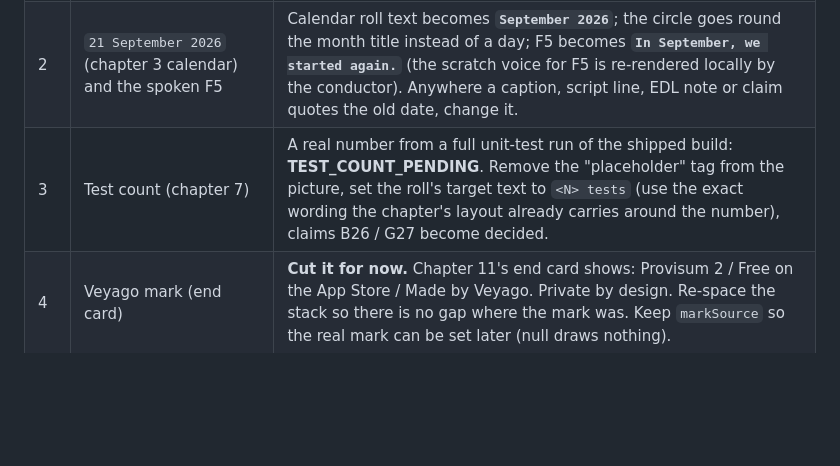
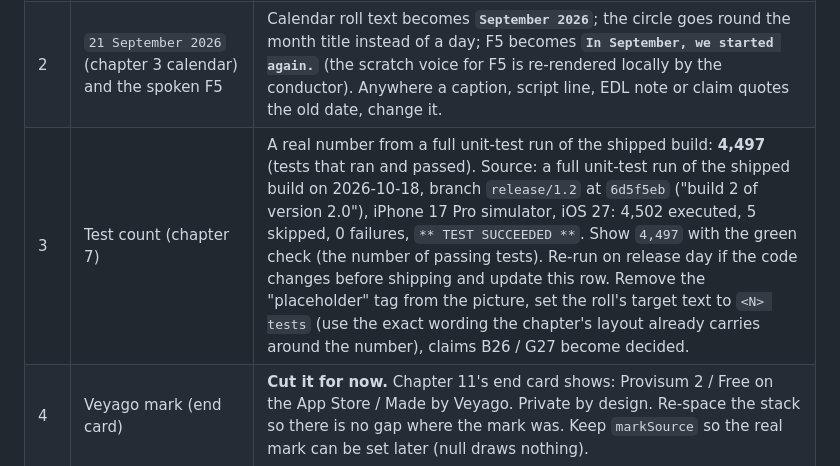
Before and after one commit to cxspectre/movies-veyago, a Markdown page: docs/v4/OWNER-DECISIONS.md, the part around the change. Drawn GitHub-style; blank space fills up the shorter version.

Commit message:
docs: the real test count (4,497 passing) for chapter 7
Co-Authored-By: Claude Sonnet 5.5 <noreply@anthropic.com>

```diff
--- a/docs/v4/OWNER-DECISIONS.md
+++ b/docs/v4/OWNER-DECISIONS.md
@@ -6,7 +6,7 @@ The owner answered the open questions of `docs/v4/QA1.md` section 3 by adopting
 |---|---|---|
 | 1 | `0 servers` roll (chapter 10; also in the hook, the 3:00 cut and Short-paperToGlass) | Replace the words with **`0 accounts`** (digit unchanged). The roll order stays: 6 kinds of people / 5 countries / 5 languages / 0 accounts. |
 | 2 | `21 September 2026` (chapter 3 calendar) and the spoken F5 | Calendar roll text becomes **`September 2026`**; the circle goes round the month title instead of a day; F5 becomes **`In September, we started again.`** (the scratch voice for F5 is re-rendered locally by the conductor). Anywhere a caption, script line, EDL note or claim quotes the old date, change it. |
-| 3 | Test count (chapter 7) | A real number from a full unit-test run of the shipped build: **TEST_COUNT_PENDING**. Remove the "placeholder" tag from the picture, set the roll's target text to `<N> tests` (use the exact wording the chapter's layout already carries around the number), claims B26 / G27 become decided. |
+| 3 | Test count (chapter 7) | A real number from a full unit-test run of the shipped build: **4,497** (tests that ran and passed). Source: a full unit-test run of the shipped build on 2026-10-18, branch `release/1.2` at `6d5f5eb` ("build 2 of version 2.0"), iPhone 17 Pro simulator, iOS 27: 4,502 executed, 5 skipped, 0 failures, `** TEST SUCCEEDED **`. Show `4,497` with the green check (the number of passing tests). Re-run on release day if the code changes before shipping and update this row. Remove the "placeholder" tag from the picture, set the roll's target text to `<N> tests` (use the exact wording the chapter's layout already carries around the number), claims B26 / G27 become decided. |
 | 4 | Veyago mark (end card) | **Cut it for now.** Chapter 11's end card shows: Provisum 2 / Free on the App Store / Made by Veyago. Private by design. Re-space the stack so there is no gap where the mark was. Keep `markSource` so the real mark can be set later (null draws nothing). |
 | 5 | The `keep` label on the scissors | **Leave it.** No change. |
 | 6 | `Free on the App Store` and `Private by design.` | **Keep both.** Mark the claims rows decided (the video is published only once 2.0 is live). |
```
